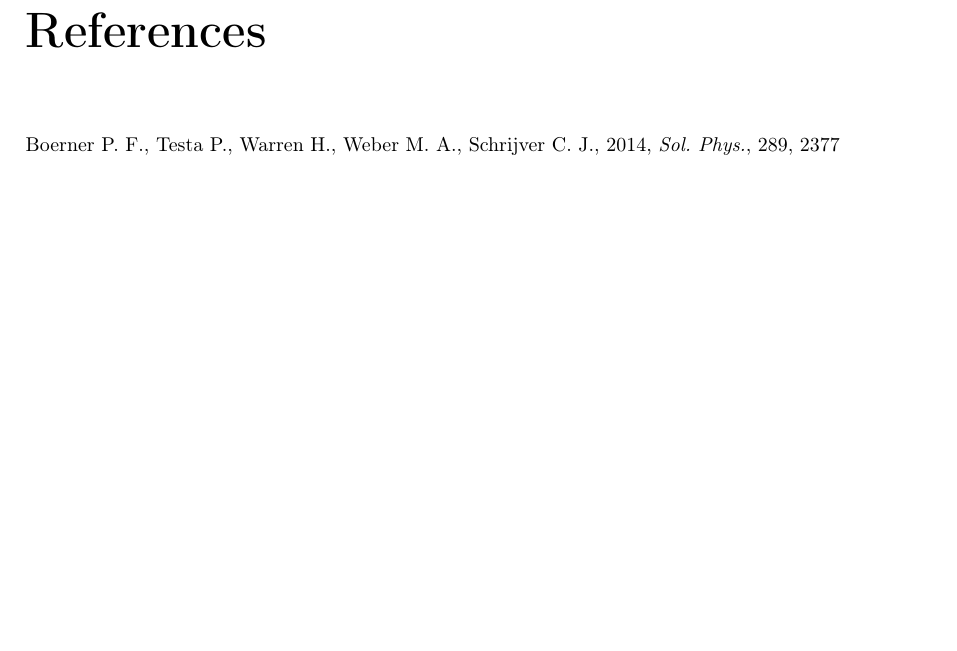
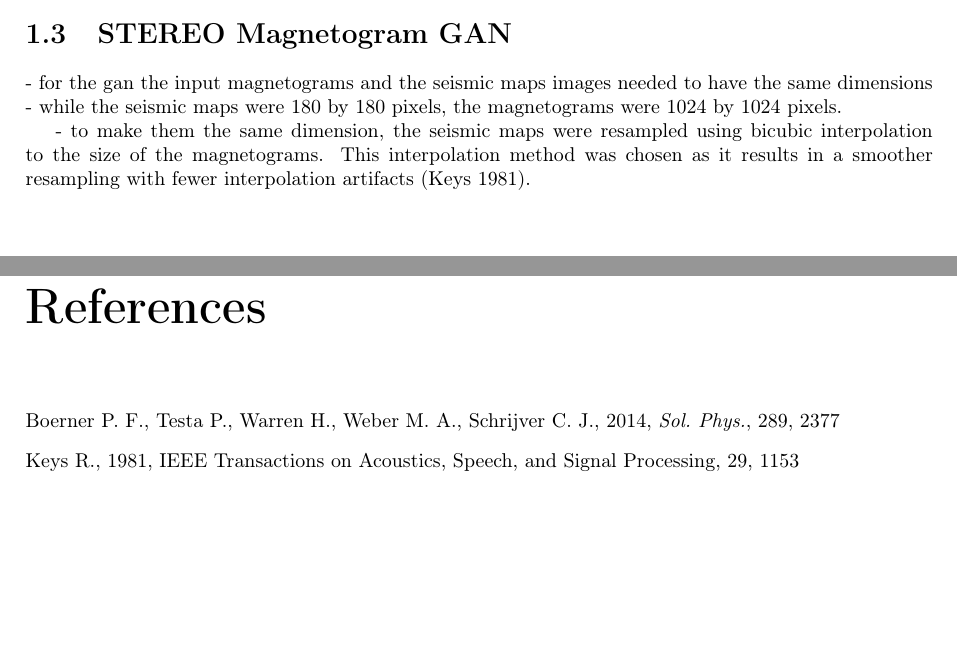
Before and after one commit to chemron/honours_thesis, a LaTeX thesis (thesis.tex): part of page 6 of 6 before the commit and two parts of pages 6 and 7 of 7 after it, the two joined at a grey line, cut at the place of the change, the shorter picture padded with empty space. Compiled offline with pdfLaTeX.

Commit message:
upsampling seismic maps

```diff
--- a/thesis.tex
+++ b/thesis.tex
@@ -171,8 +172,29 @@ the sun are at the edge of the image (see figure % From get_aia_png.ipynb
     2011 \subref{fig:aia_2011}, 2012 \subref{fig:aia_2015} and 2019
     \subref{fig:aia_2019}. Due to the degradation of the instrument, the
     exposure reduces over time. \textit{Images courtesy of NASA.}}
+  \label{fig:aia_degradation}
 \end{figure}
 
+
+\section{STEREO Magnetogram GAN}
+- for the gan the input magnetograms and the seismic maps images needed to have
+the same dimensions
+- while the seismic maps were 180 by 180 pixels, the magnetograms were 1024 by
+1024 pixels.
+
+% currently thinking of upsampling seismic maps then downsampling magnetograms,
+% but commented out paragraph shows my initial idea
+
+% - to make them the same dimension, the magnetograms were resampled using bicubic
+% interpolation to the size of the seismic maps. This interpolation method was
+% chosen as it results in a smoother resampling with fewer interpolation artifacts
+% \citep{keys_cubic_1981}.
+
+
+- to make them the same dimension, the seismic maps were resampled using bicubic
+interpolation to the size of the magnetograms. This interpolation method was
+chosen as it results in a smoother resampling with fewer interpolation artifacts
+\citep{keys_cubic_1981}.
 
 \bibliographystyle{mnras.bst}
 
```
Also changed, not shown: Bibliography.bib (+16 -0 lines), thesis.tex (5 more changed lines).
